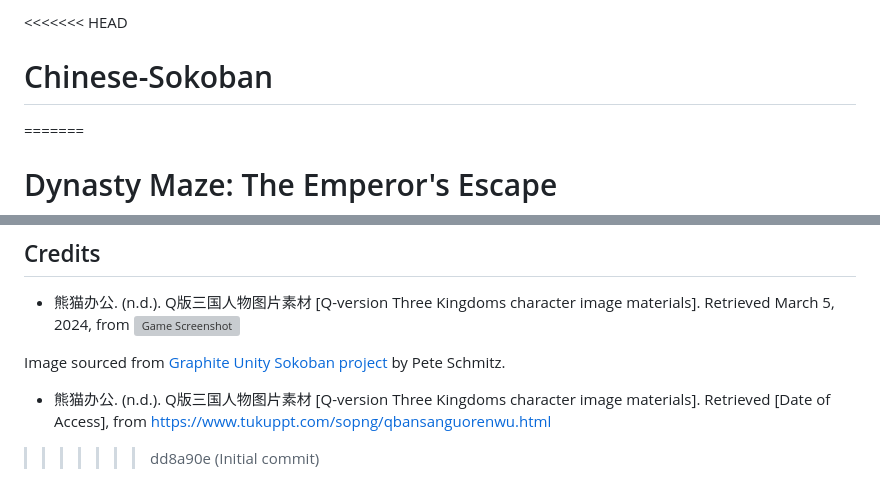
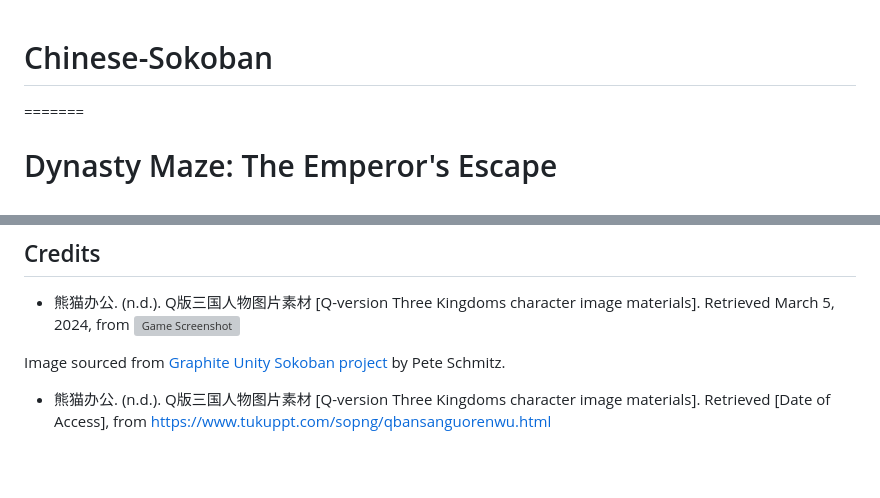
Before and after one commit to ttr404/Chinese-Sokoban, a Markdown page: README.md, 2 parts joined by grey strips. GitHub-like rendering; blank space fills up the shorter version; grey boxes are pictures that could not be loaded.

```diff
--- a/README.md
+++ b/README.md
@@ -1,4 +1,4 @@
-<<<<<<< HEAD
+
 # Chinese-Sokoban
 =======
 # Dynasty Maze: The Emperor's Escape
@@ -64,7 +64,3 @@ If you would like to run the game through Unity Hub using the source file, it wi
 Image sourced from [Graphite Unity Sokoban project](https://github.com/peteschmitz/Graphite.Unity.Sokoban) by Pete Schmitz.
 
 - 熊猫办公. (n.d.). Q版三国人物图片素材 [Q-version Three Kingdoms character image materials]. Retrieved [Date of Access], from https://www.tukuppt.com/sopng/qbansanguorenwu.html
-
-
-
->>>>>>> dd8a90e (Initial commit)
```
